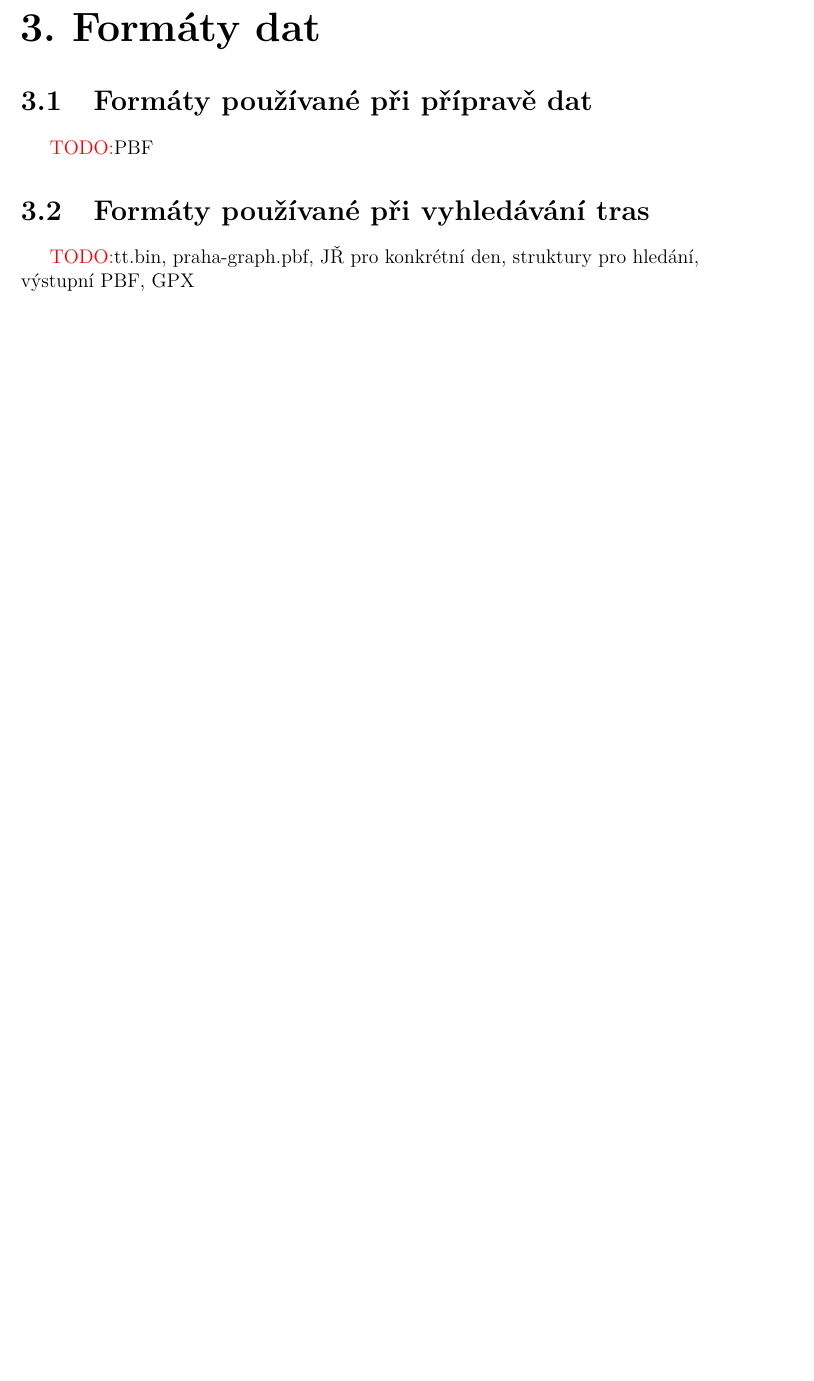
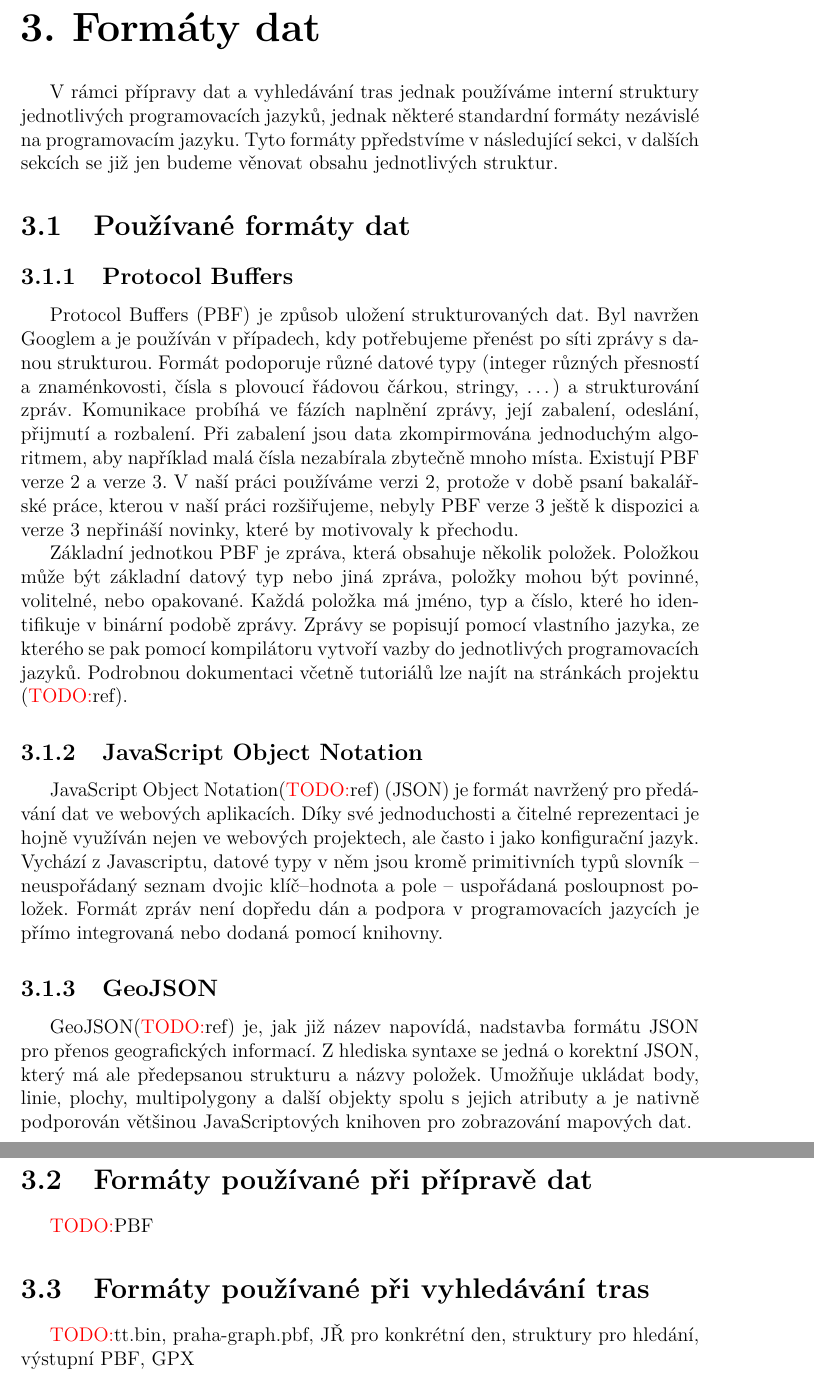
Before and after one commit to xtompok/osmawalk, a LaTeX thesis (text/mgr/cs/prace.tex, which reads text/mgr/cs/formaty-dat.tex): part of page 13 of 33 before the commit and two parts of pages 13 and 14 of 34 after it, the two joined at a grey line, cut so that both start at the same text, the shorter picture padded with empty space. Compiled offline with pdfLaTeX.

Commit message:
Writing text (about formats).

```diff
--- a/text/mgr/cs/formaty-dat.tex
+++ b/text/mgr/cs/formaty-dat.tex
@@ -1 +1,41 @@
 \chapter{Formáty dat}
+V rámci přípravy dat a vyhledávání tras jednak používáme interní struktury
+jednotlivých programovacích jazyků, jednak některé standardní formáty nezávislé
+na programovacím jazyku. Tyto formáty ppředstvíme v následující sekci, v dalších
+sekcích se již jen budeme věnovat obsahu jednotlivých struktur.
+\section{Používané formáty dat}
+\subsection{Protocol Buffers}
+Protocol Buffers (PBF) je způsob uložení strukturovaných dat. Byl navržen
+Googlem a je používán v případech, kdy potřebujeme přenést po síti zprávy s
+danou strukturou. Formát podoporuje různé datové typy (integer různých přesností
+a znaménkovosti, čísla s plovoucí řádovou čárkou, stringy, \dots) a
+strukturování zpráv. Komunikace probíhá ve fázích naplnění zprávy, její
+zabalení, odeslání, přijmutí a rozbalení. Při zabalení jsou data zkompirmována
+jednoduchým algoritmem, aby například malá čísla nezabírala zbytečně mnoho
+místa. Existují PBF verze 2 a verze 3. V naší práci používáme verzi 2, protože v
+době psaní bakalářské práce, kterou v naší práci rozšiřujeme, nebyly PBF verze 3
+ještě k dispozici a verze 3 nepřináší novinky, které by motivovaly k přechodu.
+
+Základní jednotkou PBF je zpráva, která obsahuje několik položek. Položkou může
+být základní datový typ nebo jiná zpráva, položky mohou být povinné, volitelné,
+nebo opakované. Každá položka má jméno, typ a číslo, které ho identifikuje v
+binární podobě zprávy. Zprávy se popisují pomocí vlastního jazyka, ze kterého se
+pak pomocí kompilátoru vytvoří vazby do jednotlivých programovacích jazyků.
+Podrobnou dokumentaci včetně tutoriálů lze najít na stránkách projektu (\TODO
+ref).
+
+\subsection{JavaScript Object Notation}
+JavaScript Object Notation(\TODO ref) (JSON) je formát navržený pro předávání dat ve
+webových aplikacích. Díky své jednoduchosti a čitelné reprezentaci je hojně
+využíván nejen ve webových projektech, ale často i jako konfigurační jazyk.
+Vychází z Javascriptu, datové typy v něm jsou kromě primitivních typů slovník --
+neuspořádaný seznam dvojic klíč--hodnota a pole -- uspořádaná posloupnost
+položek. Formát zpráv není dopředu dán a podpora v programovacích jazycích je
+přímo integrovaná nebo dodaná pomocí knihovny.
+
+\subsection{GeoJSON}
+GeoJSON(\TODO ref) je, jak již název napovídá, nadstavba formátu JSON pro přenos
+geografických informací. Z hlediska syntaxe se jedná o korektní JSON, který má
+ale předepsanou strukturu a názvy položek. Umožňuje ukládat body, linie, plochy,
+multipolygony a další objekty spolu s jejich atributy a je nativně podporován
+většinou JavaScriptových knihoven pro zobrazování mapových dat.
```
Also changed, not shown: text/mgr/cs/formaty-dat.tex (31 more changed lines).
